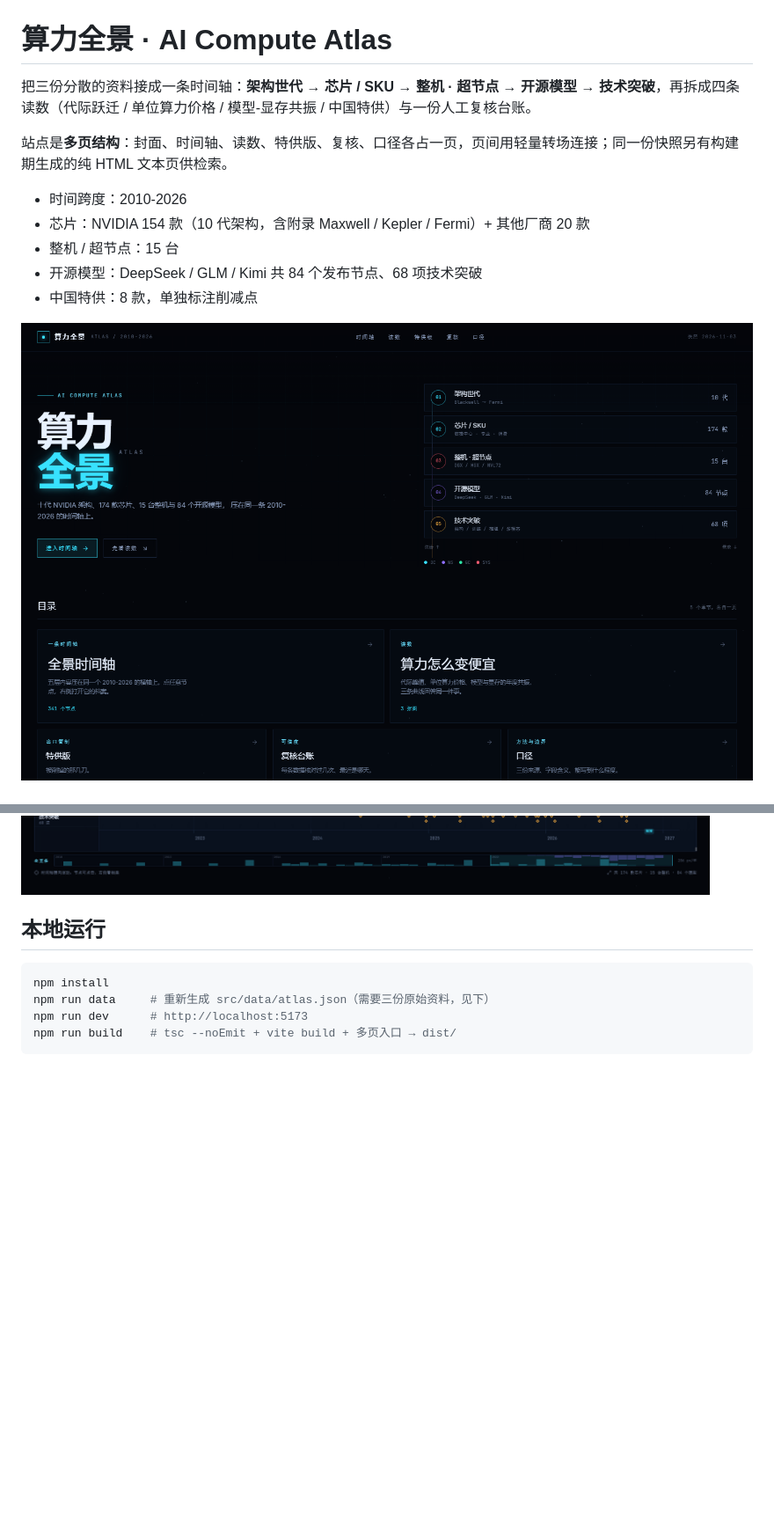
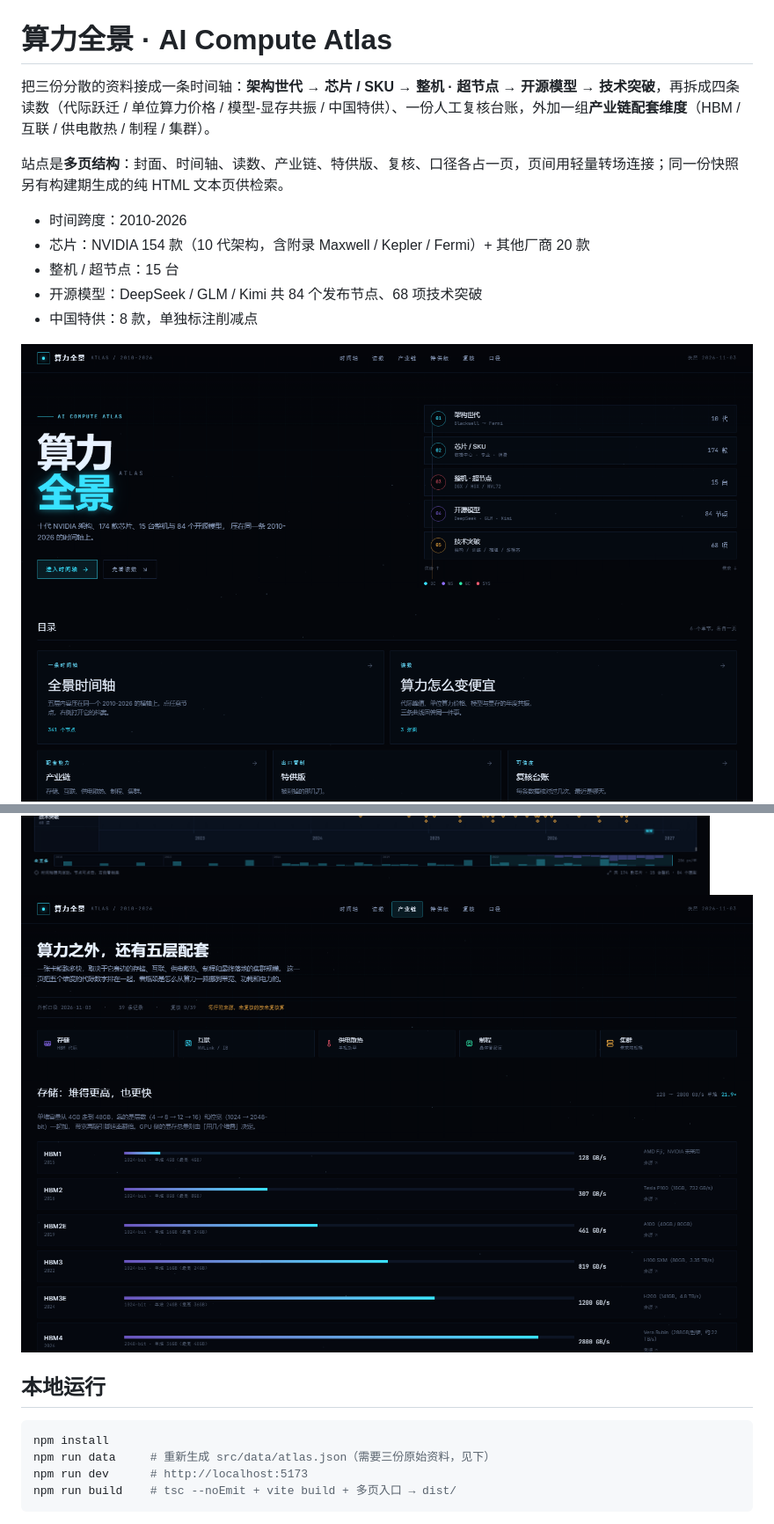
Before and after one commit to Weidows/ai-compute-atlas, a Markdown page: README.md, 2 parts joined by grey strips. Shown at 88% size. Rendered like a GitHub page; pictures changed too: docs/screenshots/hero.png, docs/screenshots/stack.png (added); blank space fills up the shorter version.

```diff
--- a/README.md
+++ b/README.md
@@ -1,8 +1,8 @@
 # 算力全景 · AI Compute Atlas
 
-把三份分散的资料接成一条时间轴：**架构世代 → 芯片 / SKU → 整机 · 超节点 → 开源模型 → 技术突破**，再拆成四条读数（代际跃迁 / 单位算力价格 / 模型-显存共振 / 中国特供）与一份人工复核台账。
+把三份分散的资料接成一条时间轴：**架构世代 → 芯片 / SKU → 整机 · 超节点 → 开源模型 → 技术突破**，再拆成四条读数（代际跃迁 / 单位算力价格 / 模型-显存共振 / 中国特供）、一份人工复核台账，外加一组**产业链配套维度**（HBM / 互联 / 供电散热 / 制程 / 集群）。
 
-站点是**多页结构**：封面、时间轴、读数、特供版、复核、口径各占一页，页间用轻量转场连接；同一份快照另有构建期生成的纯 HTML 文本页供检索。
+站点是**多页结构**：封面、时间轴、读数、产业链、特供版、复核、口径各占一页，页间用轻量转场连接；同一份快照另有构建期生成的纯 HTML 文本页供检索。
 
 - 时间跨度：2010-2026
 - 芯片：NVIDIA 154 款（10 代架构，含附录 Maxwell / Kepler / Fermi）+ 其他厂商 20 款
@@ -13,6 +13,7 @@
 ![首屏](docs/screenshots/hero.png)
 ![时间轴](docs/screenshots/atlas.png)
 ![节点档案](docs/screenshots/detail.png)
+![产业链](docs/screenshots/stack.png)
 
 ## 本地运行
 
```
Also changed, not shown: other parts of README.md (+10 -3 lines), 16 other files.
